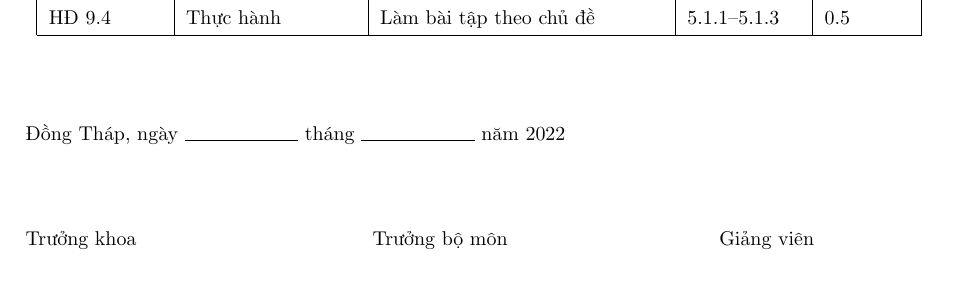
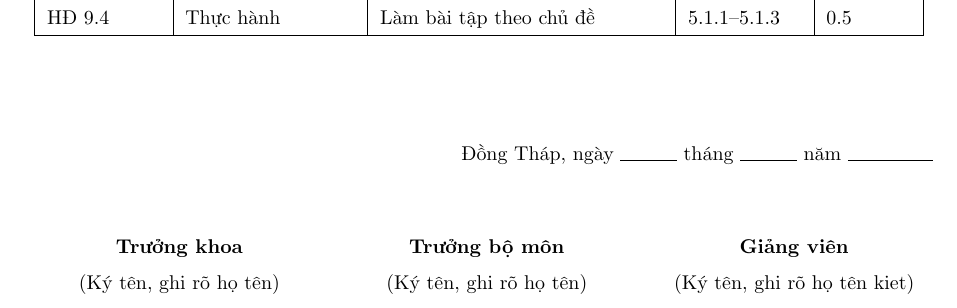
Before and after one commit to Dong-Thap-University/course-syllabi, a LaTeX document (Phát triển ứng dụng trên Linux/main.tex): part of page 5 of 5, cut so that both start at the same text. Compiled offline with pdfLaTeX.

Commit message:
Update main.tex and related files to enhance course document layout and formatting

```diff
--- a/Phát triển ứng dụng trên Linux/main.tex
+++ b/Phát triển ứng dụng trên Linux/main.tex
@@ -5,6 +5,7 @@
 \usepackage{longtable}
 \usepackage{enumitem}
 \usepackage{setspace}
+\usepackage{array}
 \linespread{1.5}
 \geometry{margin=2.5cm}
 \setlength{\parskip}{0.5em}
@@ -166,12 +167,15 @@ HĐ 9.4 & Thực hành & Làm bài tập theo chủ đề & 5.1.1–5.1.3 & 0.5
 \end{longtable}
 
 \vspace{2em}
-\noindent Đồng Tháp, ngày \rule{2cm}{0.2pt} tháng \rule{2cm}{0.2pt} năm 2022
+\begin{flushright}
+    Đồng Tháp, ngày \rule{1cm}{0.2pt} tháng \rule{1cm}{0.2pt} năm \rule{1.5cm}{0.2pt}
+\end{flushright}
 
-\vspace{2em}
-\begin{tabbing}
-\hspace{6cm} \= \hspace{6cm} \= \kill
-Trưởng khoa \> Trưởng bộ môn \> Giảng viên
-\end{tabbing}
+\begin{center}
+    \begin{tabular}{>{\centering\arraybackslash}p{5cm} >{\centering\arraybackslash}p{5cm} >{\centering\arraybackslash}p{5cm}}
+        \textbf{Trưởng khoa} & \textbf{Trưởng bộ môn} & \textbf{Giảng viên} \\
+        (Ký tên, ghi rõ họ tên) & (Ký tên, ghi rõ họ tên) & (Ký tên, ghi rõ họ tên kiet) \\
+    \end{tabular}
+\end{center}
 
 \end{document}
```
Also changed, not shown: Phát triển ứng dụng trên Linux/main.pdf, 5 other files.
